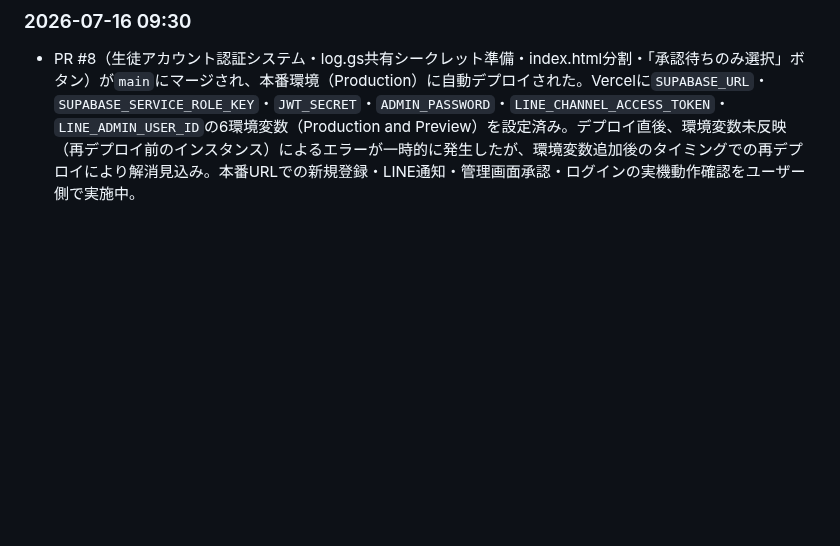
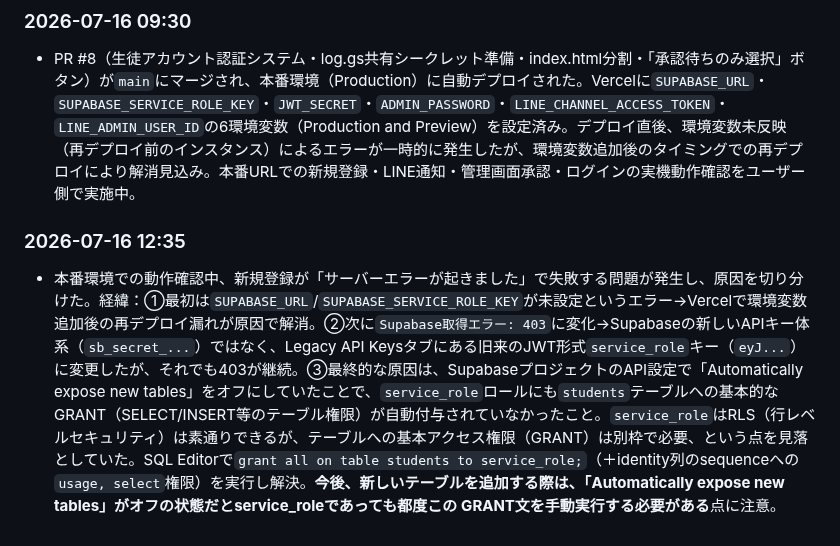
Before and after one commit to shodai840/juku-ai-chat, a Markdown page: model_notes.md, the part around the change. Drawn GitHub-style; blank space fills up the shorter version.

Commit message:
model_notes.mdにSupabase 403エラーのトラブルシューティングを追記

```diff
--- a/model_notes.md
+++ b/model_notes.md
@@ -259,3 +259,6 @@ APIキーなどの秘密情報は **Vercelの環境変数** に入れる（コ
 
 ### 2026-07-16 09:30
 - PR #8（生徒アカウント認証システム・log.gs共有シークレット準備・index.html分割・「承認待ちのみ選択」ボタン）が`main`にマージされ、本番環境（Production）に自動デプロイされた。Vercelに`SUPABASE_URL`・`SUPABASE_SERVICE_ROLE_KEY`・`JWT_SECRET`・`ADMIN_PASSWORD`・`LINE_CHANNEL_ACCESS_TOKEN`・`LINE_ADMIN_USER_ID`の6環境変数（Production and Preview）を設定済み。デプロイ直後、環境変数未反映（再デプロイ前のインスタンス）によるエラーが一時的に発生したが、環境変数追加後のタイミングでの再デプロイにより解消見込み。本番URLでの新規登録・LINE通知・管理画面承認・ログインの実機動作確認をユーザー側で実施中。
+
+### 2026-07-16 12:35
+- 本番環境での動作確認中、新規登録が「サーバーエラーが起きました」で失敗する問題が発生し、原因を切り分けた。経緯：①最初は`SUPABASE_URL`/`SUPABASE_SERVICE_ROLE_KEY`が未設定というエラー→Vercelで環境変数追加後の再デプロイ漏れが原因で解消。②次に`Supabase取得エラー: 403`に変化→Supabaseの新しいAPIキー体系（`sb_secret_...`）ではなく、Legacy API Keysタブにある旧来のJWT形式`service_role`キー（`eyJ...`）に変更したが、それでも403が継続。③最終的な原因は、SupabaseプロジェクトのAPI設定で「Automatically expose new tables」をオフにしていたことで、`service_role`ロールにも`students`テーブルへの基本的なGRANT（SELECT/INSERT等のテーブル権限）が自動付与されていなかったこと。`service_role`はRLS（行レベルセキュリティ）は素通りできるが、テーブルへの基本アクセス権限（GRANT）は別枠で必要、という点を見落としていた。SQL Editorで`grant all on table students to service_role;`（＋identity列のsequenceへの`usage, select`権限）を実行し解決。**今後、新しいテーブルを追加する際は、「Automatically expose new tables」がオフの状態だとservice_roleであっても都度この GRANT文を手動実行する必要がある**点に注意。
```
